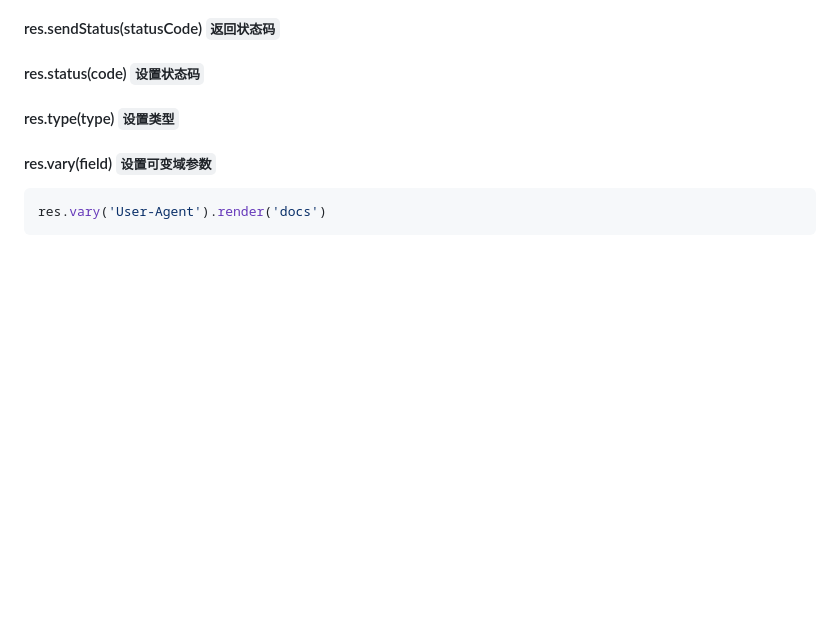
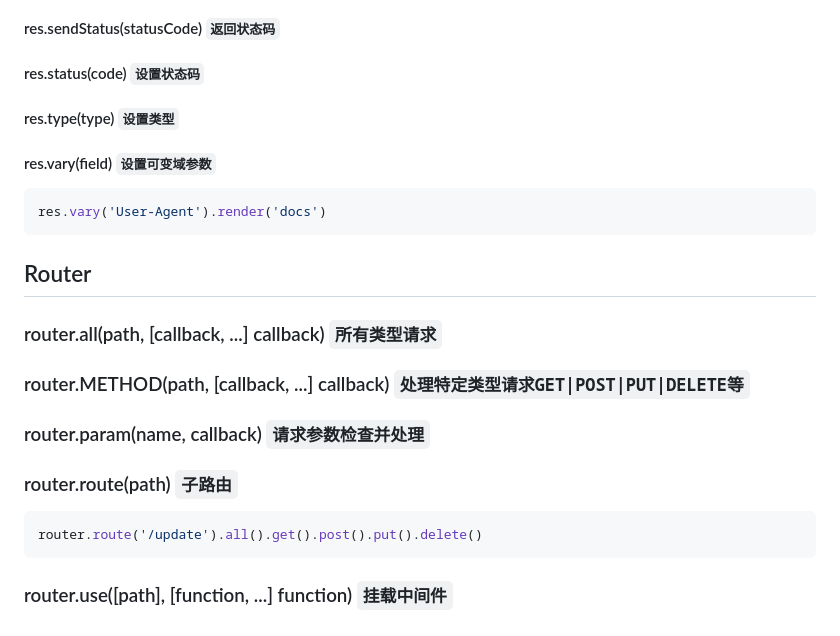
Before and after one commit to ppbong/notes, a Markdown page: markdown/express-api-4.x.md, the part around the change. Drawn GitHub-style; blank space fills up the shorter version.

Commit message:
modified express api

````diff
--- a/markdown/express-api-4.x.md
+++ b/markdown/express-api-4.x.md
@@ -329,3 +329,19 @@ res.render('index', {title:'test'}, (err, html) => {})
 ```js
 res.vary('User-Agent').render('docs')
 ```
+
+## Router
+
+### router.all(path, [callback, ...] callback) `所有类型请求`
+
+### router.METHOD(path, [callback, ...] callback) `处理特定类型请求GET|POST|PUT|DELETE等`
+
+### router.param(name, callback) `请求参数检查并处理`
+
+### router.route(path) `子路由`
+
+```js
+router.route('/update').all().get().post().put().delete()
+```
+
+### router.use([path], [function, ...] function) `挂载中间件`
````
